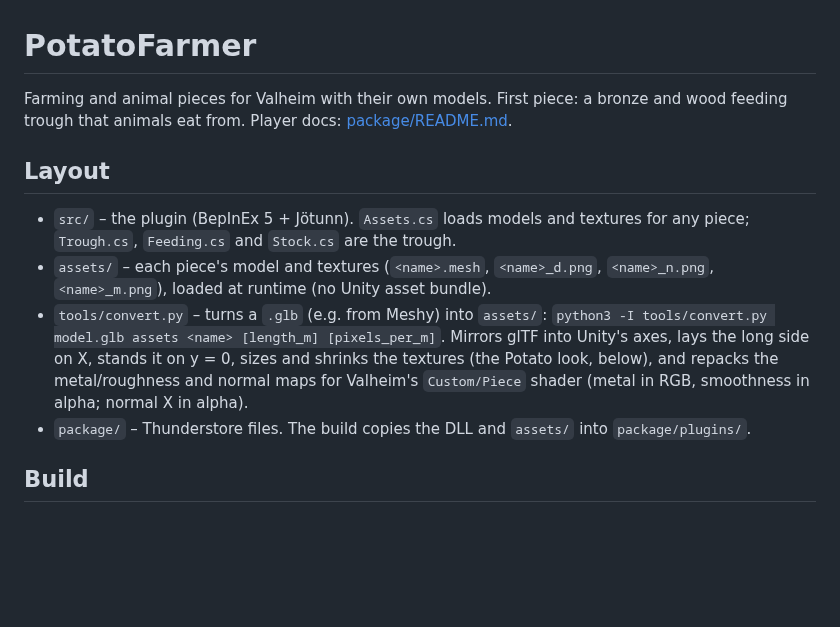
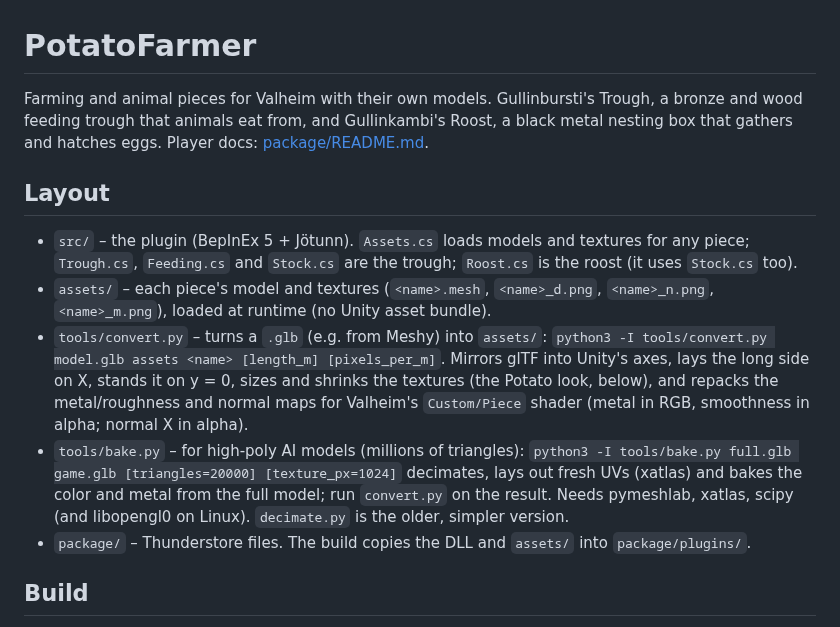
Before and after one commit to TheRealRel/PotatoFarmer, a Markdown page: README.md, the part around the change. Drawn GitHub-style; blank space fills up the shorter version.

```diff
--- a/README.md
+++ b/README.md
@@ -1,11 +1,12 @@
 # PotatoFarmer
 
-Farming and animal pieces for Valheim with their own models. First piece: a bronze and wood feeding trough that animals eat from. Player docs: [package/README.md](package/README.md).
+Farming and animal pieces for Valheim with their own models. Gullinbursti's Trough, a bronze and wood feeding trough that animals eat from, and Gullinkambi's Roost, a black metal nesting box that gathers and hatches eggs. Player docs: [package/README.md](package/README.md).
 
 ## Layout
-- `src/` – the plugin (BepInEx 5 + Jötunn). `Assets.cs` loads models and textures for any piece; `Trough.cs`, `Feeding.cs` and `Stock.cs` are the trough.
+- `src/` – the plugin (BepInEx 5 + Jötunn). `Assets.cs` loads models and textures for any piece; `Trough.cs`, `Feeding.cs` and `Stock.cs` are the trough; `Roost.cs` is the roost (it uses `Stock.cs` too).
 - `assets/` – each piece's model and textures (`<name>.mesh`, `<name>_d.png`, `<name>_n.png`, `<name>_m.png`), loaded at runtime (no Unity asset bundle).
 - `tools/convert.py` – turns a `.glb` (e.g. from Meshy) into `assets/`: `python3 -I tools/convert.py model.glb assets <name> [length_m] [pixels_per_m]`. Mirrors glTF into Unity's axes, lays the long side on X, stands it on y = 0, sizes and shrinks the textures (the Potato look, below), and repacks the metal/roughness and normal maps for Valheim's `Custom/Piece` shader (metal in RGB, smoothness in alpha; normal X in alpha).
+- `tools/bake.py` – for high-poly AI models (millions of triangles): `python3 -I tools/bake.py full.glb game.glb [triangles=20000] [texture_px=1024]` decimates, lays out fresh UVs (xatlas) and bakes the color and metal from the full model; run `convert.py` on the result. Needs pymeshlab, xatlas, scipy (and libopengl0 on Linux). `decimate.py` is the older, simpler version.
 - `package/` – Thunderstore files. The build copies the DLL and `assets/` into `package/plugins/`.
 
 ## Build
```
Also changed, not shown: package/CHANGELOG.md (+4 -0 lines), package/README.md (+20 -3 lines), assets/roost_d.png (added), assets/roost_m.png (added), assets/roost_n.png (added), docs/images/roost.jpg (added), 9 other files.
